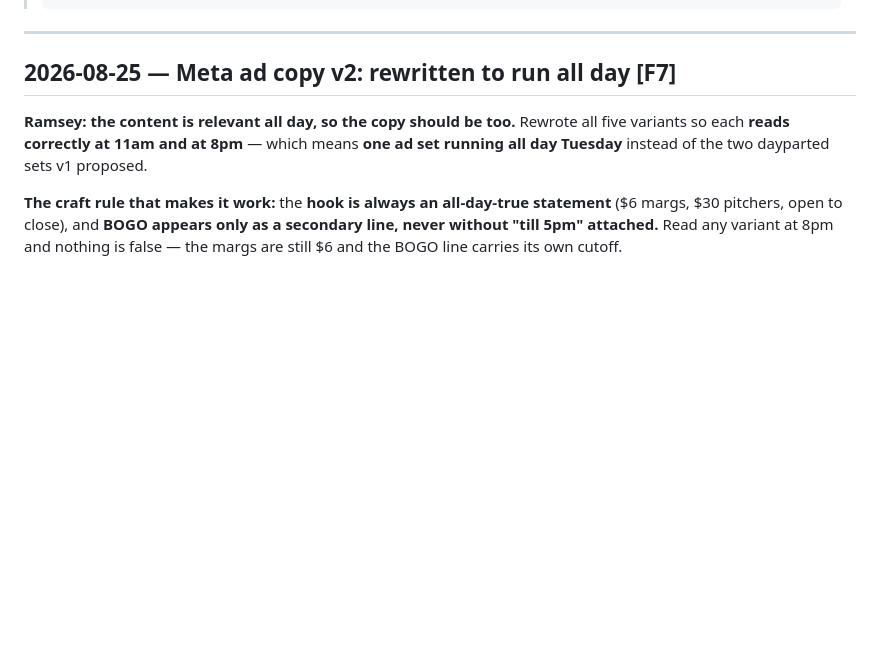
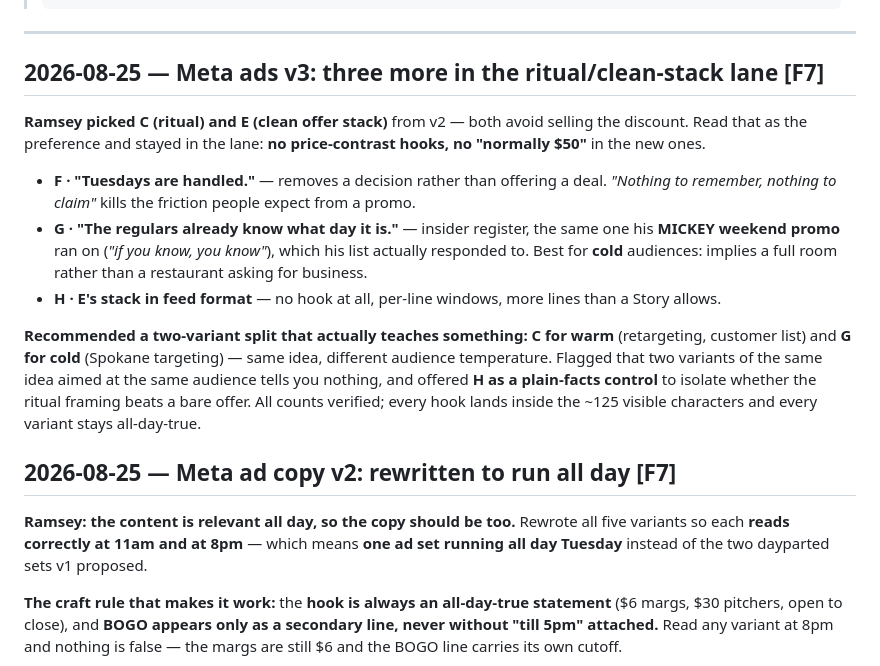
Before and after one commit to Ramsey-SL/uno-mas, a Markdown page: marketing/ecosystem-changelog.md, the part around the change. Drawn GitHub-style; blank space fills up the shorter version.

````diff
--- a/marketing/ecosystem-changelog.md
+++ b/marketing/ecosystem-changelog.md
@@ -15,6 +15,15 @@
 > ```
 
 ---
+
+## 2026-08-25 — Meta ads v3: three more in the ritual/clean-stack lane  [F7]
+**Ramsey picked C (ritual) and E (clean offer stack)** from v2 — both avoid selling the discount. Read that as the preference and stayed in the lane: **no price-contrast hooks, no "normally $50"** in the new ones.
+- **F · "Tuesdays are handled."** — removes a decision rather than offering a deal. *"Nothing to remember, nothing to claim"* kills the friction people expect from a promo.
+- **G · "The regulars already know what day it is."** — insider register, the same one his **MICKEY weekend promo** ran on (*"if you know, you know"*), which his list actually responded to. Best for **cold** audiences: implies a full room rather than a restaurant asking for business.
+- **H · E's stack in feed format** — no hook at all, per-line windows, more lines than a Story allows.
+
+**Recommended a two-variant split that actually teaches something:** **C for warm** (retargeting, customer list) and **G for cold** (Spokane targeting) — same idea, different audience temperature. Flagged that two variants of the same idea aimed at the same audience tells you nothing, and offered **H as a plain-facts control** to isolate whether the ritual framing beats a bare offer.
+All counts verified; every hook lands inside the ~125 visible characters and every variant stays all-day-true.
 
 ## 2026-08-25 — Meta ad copy v2: rewritten to run all day  [F7]
 **Ramsey: the content is relevant all day, so the copy should be too.** Rewrote all five variants so each **reads correctly at 11am and at 8pm** — which means **one ad set running all day Tuesday** instead of the two dayparted sets v1 proposed.
````
Also changed, not shown: marketing/campaigns/taco-tuesday-meta-ads.md (+87 -0 lines).
